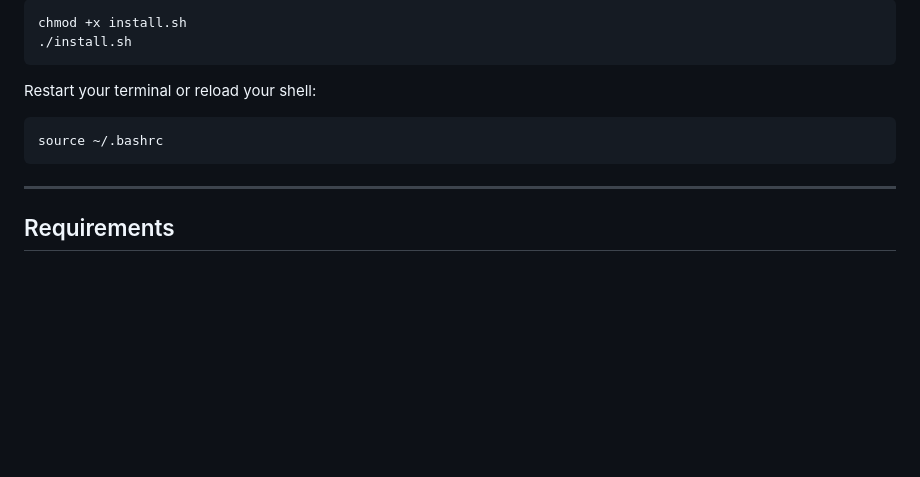
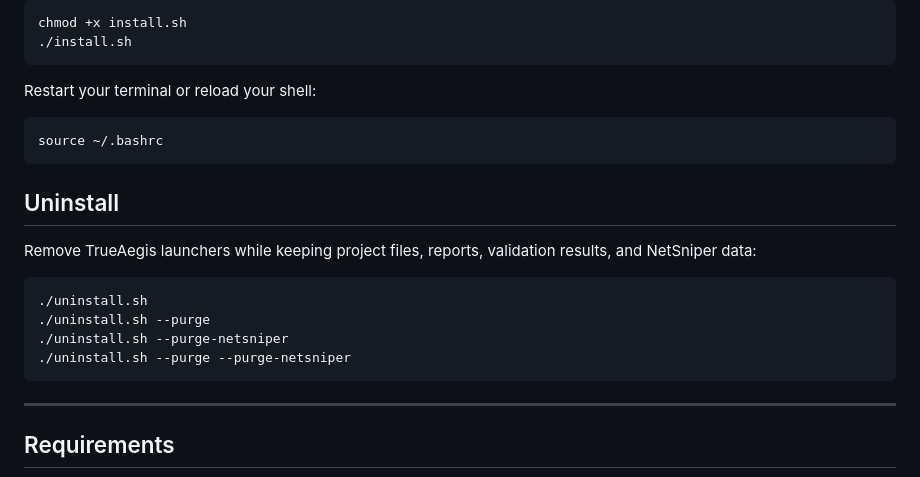
Before and after one commit to ParkerLee07/TrueAegis, a Markdown page: README.md, the part around the change. Rendered like a GitHub page; blank space fills up the shorter version.

Commit message:
Add uninstall section to README
Add uninstall instructions for TrueAegis launchers.

````diff
--- a/README.md
+++ b/README.md
@@ -184,6 +184,17 @@ Restart your terminal or reload your shell:
 source ~/.bashrc
 ```
 
+## Uninstall
+
+Remove TrueAegis launchers while keeping project files, reports, validation results, and NetSniper data:
+
+```bash
+./uninstall.sh
+./uninstall.sh --purge
+./uninstall.sh --purge-netsniper
+./uninstall.sh --purge --purge-netsniper
+```
+
 ---
 
 ## Requirements
````
